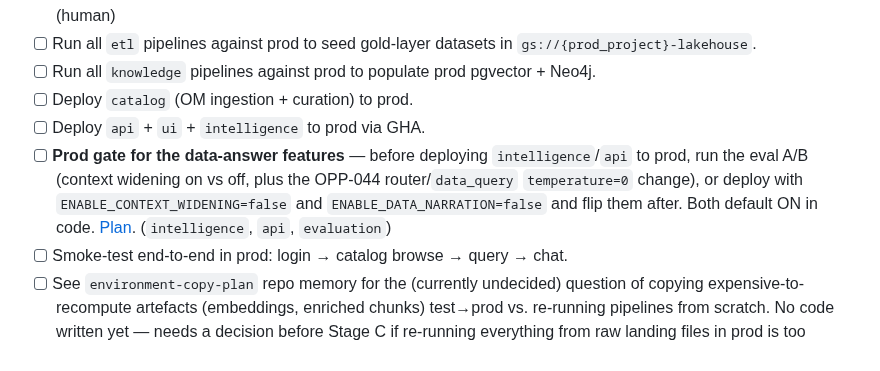
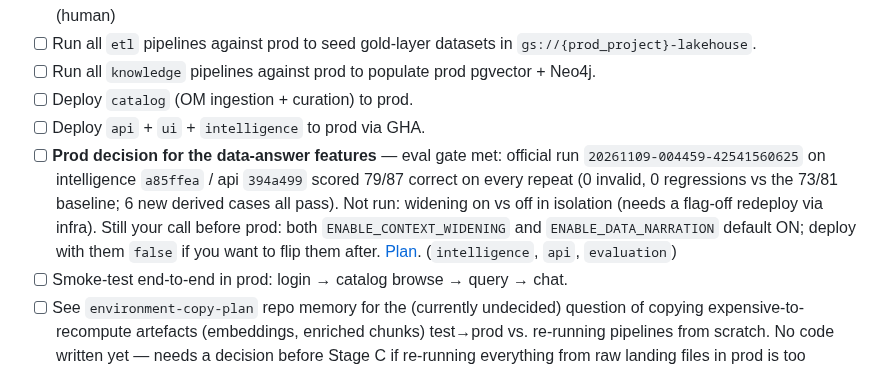
Before and after one commit to big-lake/.github, a Markdown page: TODO.md, the part around the change. GitHub-like rendering.

Commit message:
docs: data-answer eval gate met (79/87), prod decision pending

```diff
--- a/TODO.md
+++ b/TODO.md
@@ -54,7 +54,7 @@ Not evidenced anywhere in recent work — treat as still open until confirmed ot
 - [ ] Run all `knowledge` pipelines against prod to populate prod pgvector + Neo4j.
 - [ ] Deploy `catalog` (OM ingestion + curation) to prod.
 - [ ] Deploy `api` + `ui` + `intelligence` to prod via GHA.
-- [ ] **Prod gate for the data-answer features** — before deploying `intelligence`/`api` to prod, run the eval A/B (context widening on vs off, plus the OPP-044 router/`data_query` `temperature=0` change), or deploy with `ENABLE_CONTEXT_WIDENING=false` and `ENABLE_DATA_NARRATION=false` and flip them after. Both default ON in code. [Plan](documentation/plans/data-answer-highlight-and-narration.md). (`intelligence`, `api`, `evaluation`)
+- [ ] **Prod decision for the data-answer features** — eval gate met: official run `20261109-004459-42541560625` on intelligence `a85ffea` / api `394a499` scored 79/87 correct on every repeat (0 invalid, 0 regressions vs the 73/81 baseline; 6 new derived cases all pass). Not run: widening on vs off in isolation (needs a flag-off redeploy via infra). Still your call before prod: both `ENABLE_CONTEXT_WIDENING` and `ENABLE_DATA_NARRATION` default ON; deploy with them `false` if you want to flip them after. [Plan](documentation/plans/data-answer-highlight-and-narration.md). (`intelligence`, `api`, `evaluation`)
 - [ ] Smoke-test end-to-end in prod: login → catalog browse → query → chat.
 - [ ] See `environment-copy-plan` repo memory for the (currently undecided) question of copying expensive-to-recompute artefacts (embeddings, enriched chunks) test→prod vs. re-running pipelines from scratch. No code written yet — needs a decision before Stage C if re-running everything from raw landing files in prod is too slow/costly.
 
```
Also changed, not shown: documentation/plans/data-answer-highlight-and-narration.md (+2 -2 lines).
